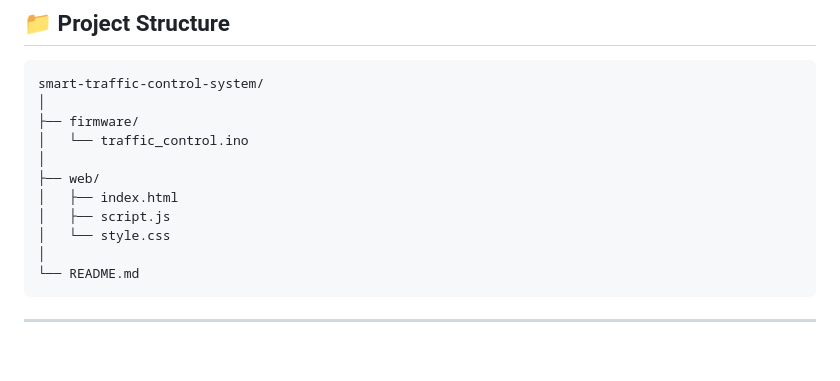
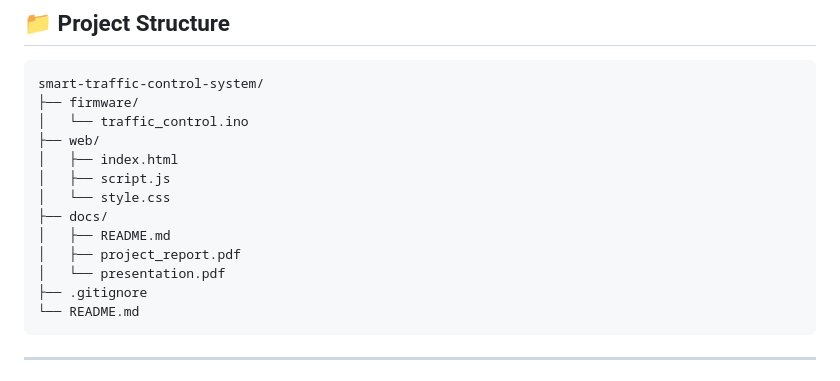
Before and after one commit to krithiksha29-glitch/smart-traffic-control-system, a Markdown page: README.md, the part around the change. Rendered like a GitHub page; blank space fills up the shorter version.

````diff
--- a/README.md
+++ b/README.md
@@ -114,15 +114,17 @@ Smartphone GPS → Web Page → Firebase → ESP8266 → Location/Distance Check
 
 ```text
 smart-traffic-control-system/
-│
 ├── firmware/
 │   └── traffic_control.ino
-│
 ├── web/
 │   ├── index.html
 │   ├── script.js
 │   └── style.css
-│
+├── docs/
+│   ├── README.md
+│   ├── project_report.pdf
+│   └── presentation.pdf
+├── .gitignore
 └── README.md
 ```
 
````
